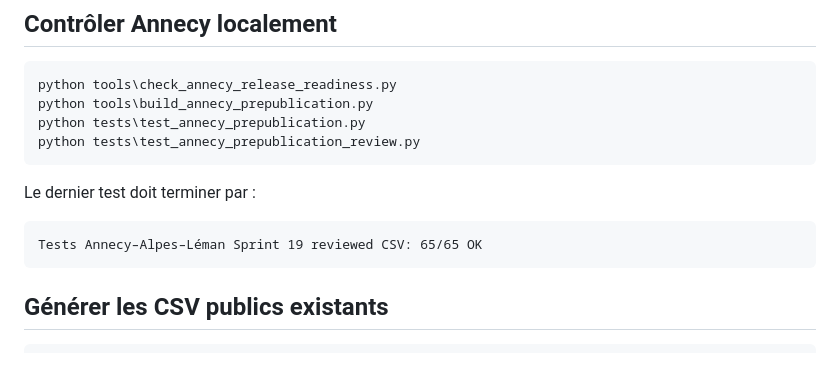
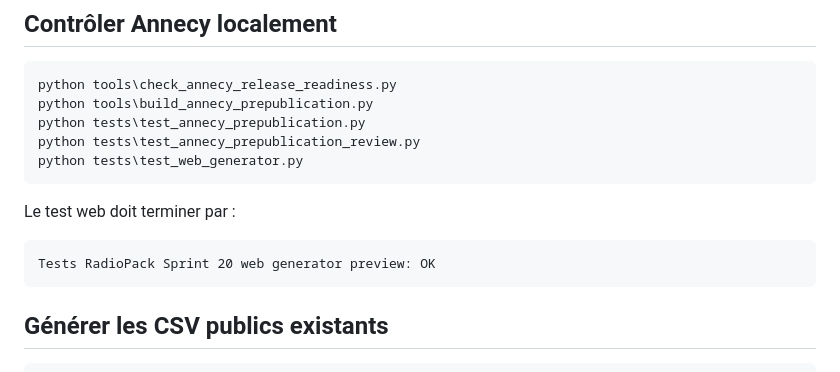
Before and after one commit to b2techstudio/radiopack-france, a Markdown page: README.md, the part around one of its changes. GitHub-like rendering.

````diff
--- a/README.md
+++ b/README.md
@@ -150,12 +153,13 @@ python tools\check_annecy_release_readiness.py
 python tools\build_annecy_prepublication.py
 python tests\test_annecy_prepublication.py
 python tests\test_annecy_prepublication_review.py
+python tests\test_web_generator.py
 ```
 
-Le dernier test doit terminer par :
+Le test web doit terminer par :
 
 ```text
-Tests Annecy–Alpes–Léman Sprint 19 reviewed CSV: 65/65 OK
+Tests RadioPack Sprint 20 web generator preview: OK
 ```
 
 ## Générer les CSV publics existants
````
Also changed, not shown: other parts of README.md (+34 -24 lines).
